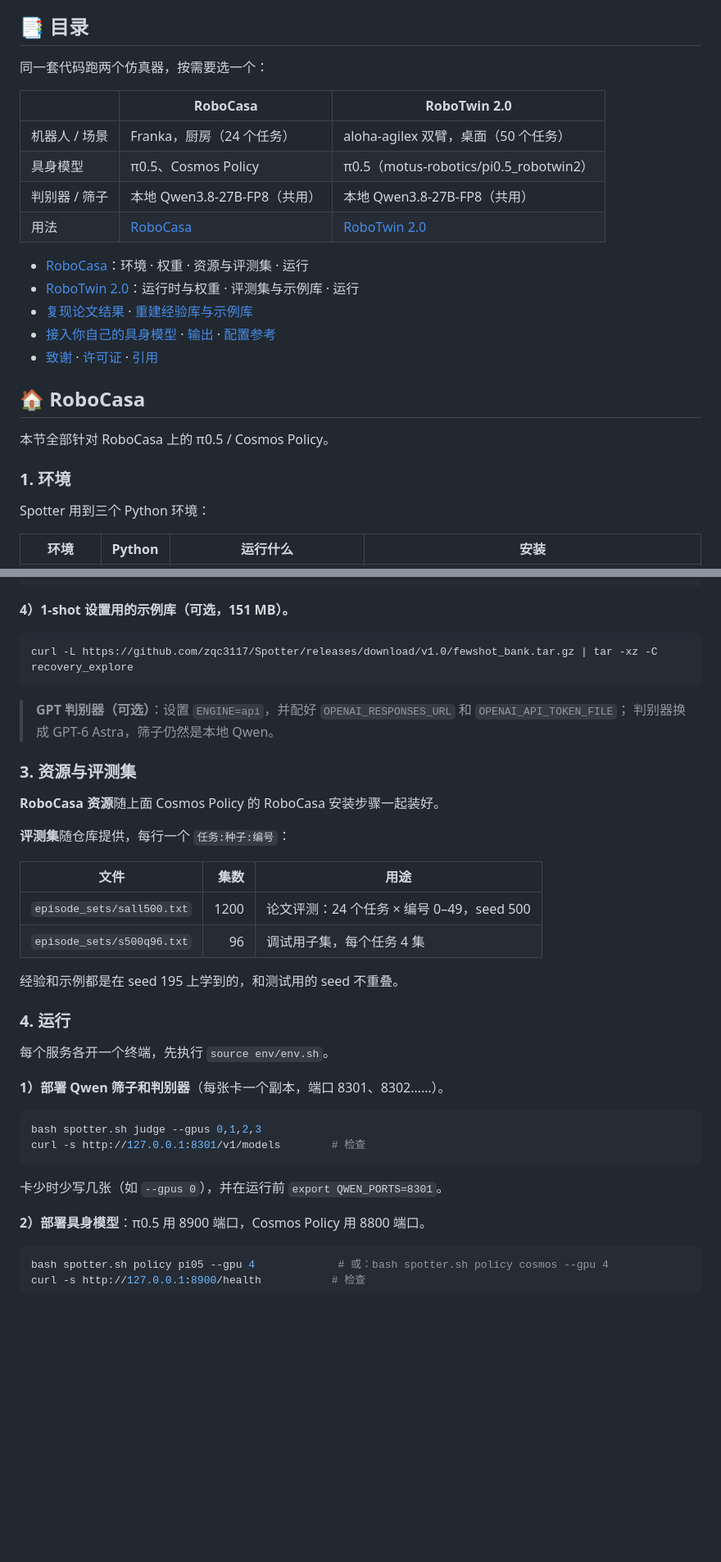
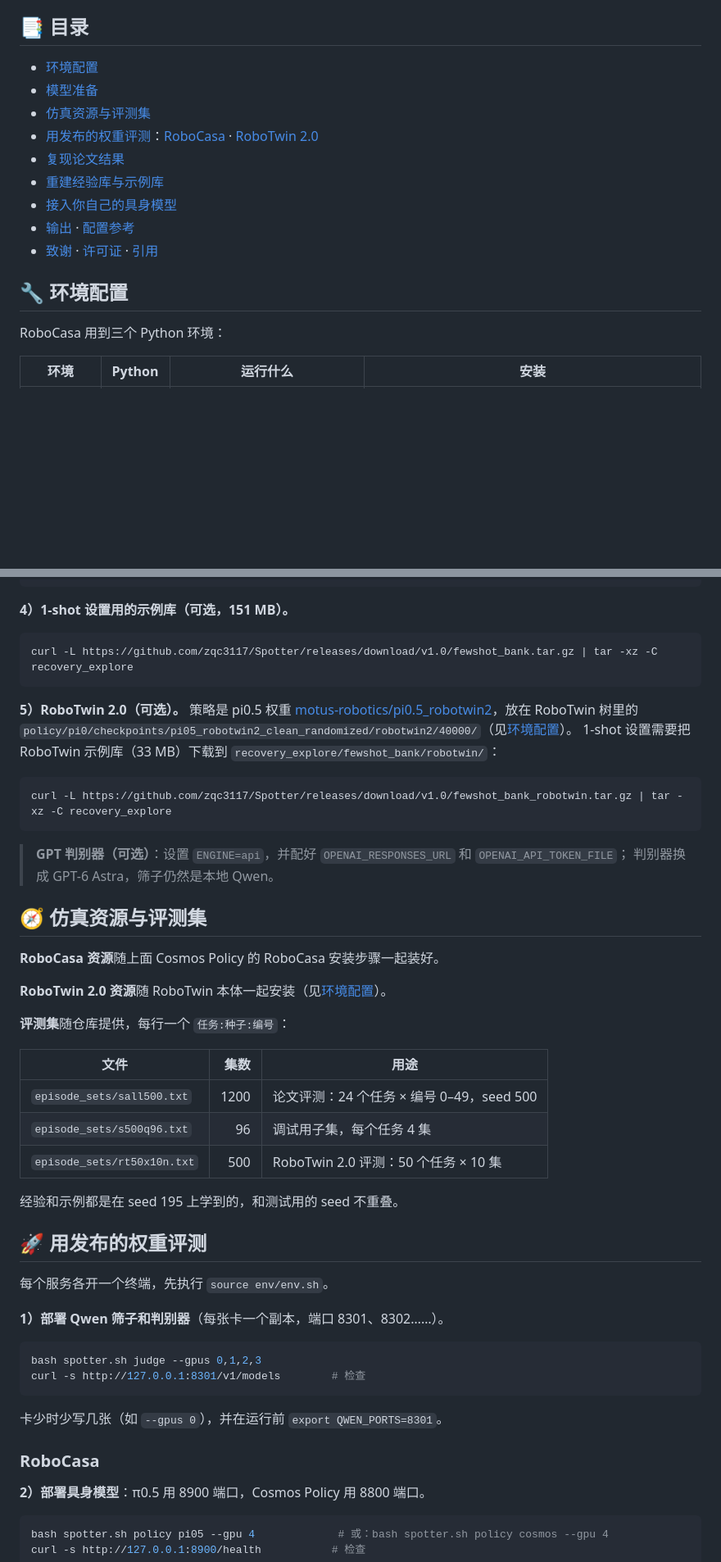
Before and after one commit to zqc3117/Spotter, a Markdown page: README_zh.md, 2 parts joined by grey strips. Shown at 82% size. Drawn GitHub-style; blank space fills up the shorter version.

Commit message:
README: back to Environment / Model / Assets / Evaluation order; RoboCasa and RoboTwin 2.0 split only inside Evaluation
Co-Authored-By: Claude Fable 5.1 <noreply@anthropic.com>

````diff
--- a/README_zh.md
+++ b/README_zh.md
@@ -73,28 +73,19 @@ Spotter 把串行监督改成并行监督，消除了这个两难。
 
 ## 📑 目录
 
-同一套代码跑两个仿真器，按需要选一个：
-
-| | RoboCasa | RoboTwin 2.0 |
-|---|---|---|
-| 机器人 / 场景 | Franka，厨房（24 个任务） | aloha-agilex 双臂，桌面（50 个任务） |
-| 具身模型 | π0.5、Cosmos Policy | π0.5（motus-robotics/pi0.5_robotwin2） |
-| 判别器 / 筛子 | 本地 Qwen3.8-27B-FP8（共用） | 本地 Qwen3.8-27B-FP8（共用） |
-| 用法 | [RoboCasa](#-robocasa) | [RoboTwin 2.0](#-robotwin-20) |
-
-- [RoboCasa](#-robocasa)：环境 · 权重 · 资源与评测集 · 运行
-- [RoboTwin 2.0](#-robotwin-20)：运行时与权重 · 评测集与示例库 · 运行
-- [复现论文结果](#-复现论文结果) · [重建经验库与示例库](#-重建经验库与示例库)
-- [接入你自己的具身模型](#-接入你自己的具身模型) · [输出](#-输出) · [配置参考](#-配置参考)
+- [环境配置](#-环境配置)
+- [模型准备](#-模型准备)
+- [仿真资源与评测集](#-仿真资源与评测集)
+- [用发布的权重评测](#-用发布的权重评测)：[RoboCasa](#robocasa) · [RoboTwin 2.0](#robotwin-20)
+- [复现论文结果](#-复现论文结果)
+- [重建经验库与示例库](#-重建经验库与示例库)
+- [接入你自己的具身模型](#-接入你自己的具身模型)
+- [输出](#-输出) · [配置参考](#-配置参考)
 - [致谢](#-致谢) · [许可证](#-许可证) · [引用](#-引用)
 
-## 🏠 RoboCasa
+## 🔧 环境配置
 
-本节全部针对 RoboCasa 上的 π0.5 / Cosmos Policy。
-
-### 1. 环境
-
-Spotter 用到三个 Python 环境：
+RoboCasa 用到三个 Python 环境：
 
 | 环境 | Python | 运行什么 | 安装 |
 |---|---|---|---|
@@ -154,12 +169,23 @@ export VLLM_VENV=$PWD/.venvs/vllm
 curl -L https://github.com/zqc3117/Spotter/releases/download/v1.0/fewshot_bank.tar.gz | tar -xz -C recovery_explore
 ```
 
+**5）RoboTwin 2.0（可选）。** 策略是 pi0.5 权重
+[motus-robotics/pi0.5_robotwin2](https://huggingface.co/motus-robotics/pi0.5_robotwin2)，放在 RoboTwin 树里的
+`policy/pi0/checkpoints/pi05_robotwin2_clean_randomized/robotwin2/40000/`（见[环境配置](#-环境配置)）。
+1-shot 设置需要把 RoboTwin 示例库（33 MB）下载到 `recovery_explore/fewshot_bank/robotwin/`：
+
+```bash
+curl -L https://github.com/zqc3117/Spotter/releases/download/v1.0/fewshot_bank_robotwin.tar.gz | tar -xz -C recovery_explore
+```
+
 > **GPT 判别器（可选）**：设置 `ENGINE=api`，并配好 `OPENAI_RESPONSES_URL` 和 `OPENAI_API_TOKEN_FILE`；
 > 判别器换成 GPT-6 Astra，筛子仍然是本地 Qwen。
 
-### 3. 资源与评测集
+## 🧭 仿真资源与评测集
 
 **RoboCasa 资源**随上面 Cosmos Policy 的 RoboCasa 安装步骤一起装好。
+
+**RoboTwin 2.0 资源**随 RoboTwin 本体一起安装（见[环境配置](#-环境配置)）。
 
 **评测集**随仓库提供，每行一个 `任务:种子:编号`：
 
@@ -167,10 +193,11 @@ curl -L https://github.com/zqc3117/Spotter/releases/download/v1.0/fewshot_bank.t
 |---|---:|---|
 | `episode_sets/sall500.txt` | 1200 | 论文评测：24 个任务 × 编号 0–49，seed 500 |
 | `episode_sets/s500q96.txt` | 96 | 调试用子集，每个任务 4 集 |
+| `episode_sets/rt50x10n.txt` | 500 | RoboTwin 2.0 评测：50 个任务 × 10 集 |
 
 经验和示例都是在 seed 195 上学到的，和测试用的 seed 不重叠。
 
-### 4. 运行
+## 🚀 用发布的权重评测
 
 每个服务各开一个终端，先执行 `source env/env.sh`。
 
@@ -182,6 +209,8 @@ curl -s http://127.0.0.1:8301/v1/models        # 检查
 ```
 
 卡少时少写几张（如 `--gpus 0`），并在运行前 `export QWEN_PORTS=8301`。
+
+### RoboCasa
 
 **2）部署具身模型**：π0.5 用 8900 端口，Cosmos Policy 用 8800 端口。
 
````
Also changed, not shown: other parts of README_zh.md (+27 -38 lines), README.md (+55 -60 lines).
